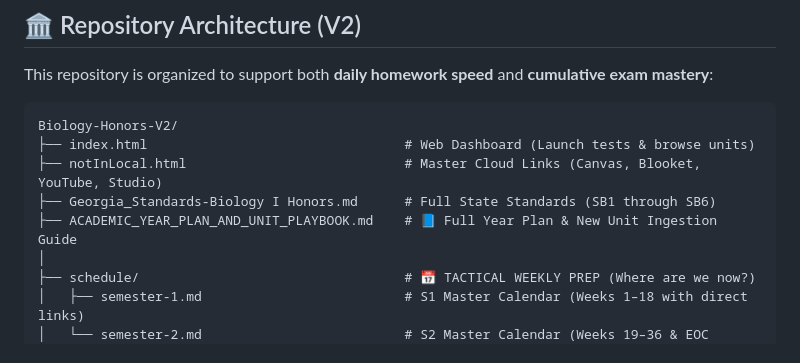
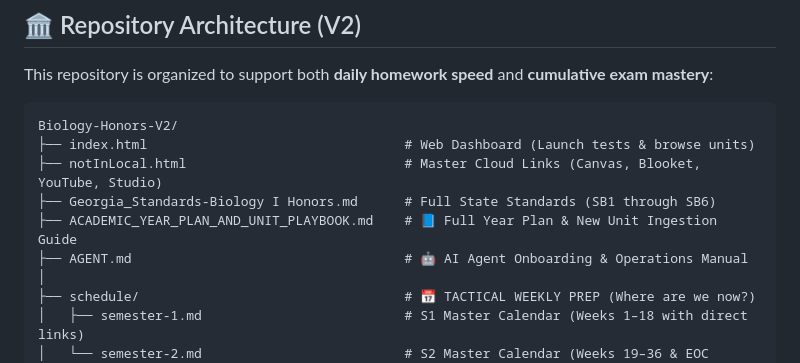
Before and after one commit to MegaAntony/high-school-biology-i-honors, a Markdown page: README.md, the part around the change. GitHub-like rendering.

Commit message:
Add AGENT.md onboarding and context guide

```diff
--- a/README.md
+++ b/README.md
@@ -18,6 +18,7 @@ Biology-Honors-V2/
 ├── notInLocal.html                            # Master Cloud Links (Canvas, Blooket, YouTube, Studio)
 ├── Georgia_Standards-Biology I Honors.md      # Full State Standards (SB1 through SB6)
 ├── ACADEMIC_YEAR_PLAN_AND_UNIT_PLAYBOOK.md    # 📘 Full Year Plan & New Unit Ingestion Guide
+├── AGENT.md                                   # 🤖 AI Agent Onboarding & Operations Manual
 │
 ├── schedule/                                  # 📅 TACTICAL WEEKLY PREP (Where are we now?)
 │   ├── semester-1.md                          # S1 Master Calendar (Weeks 1–18 with direct links)
```
Also changed, not shown: AGENT.md (added, +252 -0 lines).
